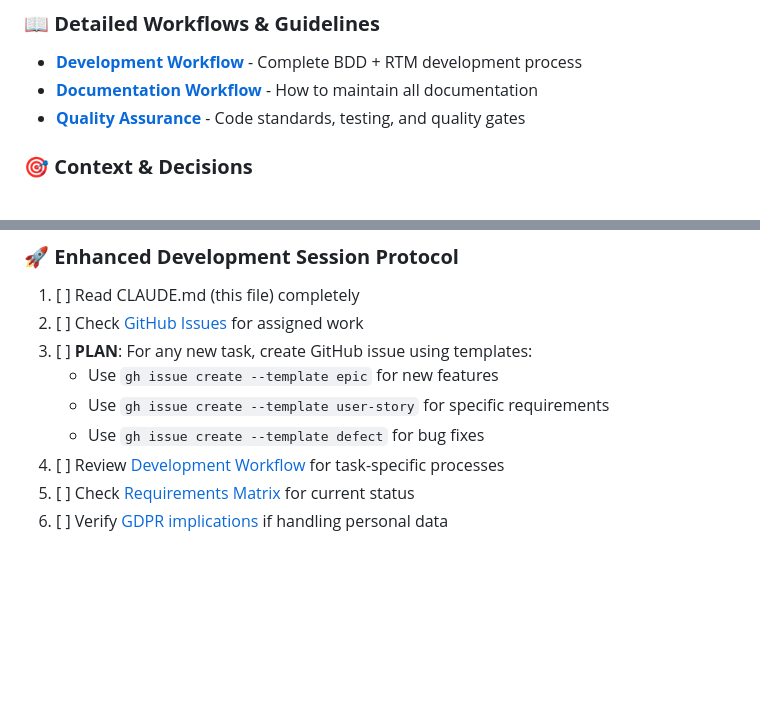
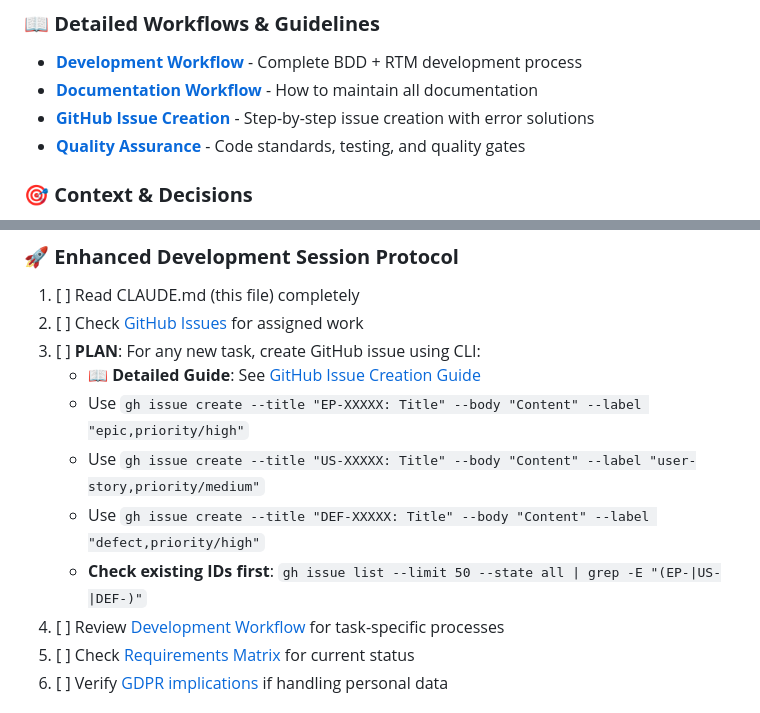
Before and after one commit to QHuuT/gonogo, a Markdown page: CLAUDE.md, 2 parts joined by grey strips. Drawn GitHub-style; blank space fills up the shorter version.

```diff
--- a/CLAUDE.md
+++ b/CLAUDE.md
@@ -146,6 +146,7 @@ gonogo/
 ### 📖 **Detailed Workflows & Guidelines**
 - **[Development Workflow](docs/technical/development-workflow.md)** - Complete BDD + RTM development process
 - **[Documentation Workflow](docs/technical/documentation-workflow.md)** - How to maintain all documentation
+- **[GitHub Issue Creation](docs/technical/github-issue-creation.md)** - Step-by-step issue creation with error solutions
 - **[Quality Assurance](docs/technical/quality-assurance.md)** - Code standards, testing, and quality gates
 
 ### 🎯 **Context & Decisions**
@@ -203,10 +204,12 @@ test: add unit tests for blog post service
 ### **🚀 Enhanced Development Session Protocol**
 1. [ ] Read CLAUDE.md (this file) completely
 2. [ ] Check [GitHub Issues](../../issues) for assigned work
-3. [ ] **PLAN**: For any new task, create GitHub issue using templates:
-   - Use `gh issue create --template epic` for new features
-   - Use `gh issue create --template user-story` for specific requirements
-   - Use `gh issue create --template defect` for bug fixes
+3. [ ] **PLAN**: For any new task, create GitHub issue using CLI:
+   - **📖 Detailed Guide**: See [GitHub Issue Creation Guide](docs/technical/github-issue-creation.md)
+   - Use `gh issue create --title "EP-XXXXX: Title" --body "Content" --label "epic,priority/high"`
+   - Use `gh issue create --title "US-XXXXX: Title" --body "Content" --label "user-story,priority/medium"`
+   - Use `gh issue create --title "DEF-XXXXX: Title" --body "Content" --label "defect,priority/high"`
+   - **Check existing IDs first**: `gh issue list --limit 50 --state all | grep -E "(EP-|US-|DEF-)"`
 4. [ ] Review [Development Workflow](docs/technical/development-workflow.md) for task-specific processes
 5. [ ] Check [Requirements Matrix](docs/traceability/requirements-matrix.md) for current status
 6. [ ] Verify [GDPR implications](docs/context/compliance/gdpr-requirements.md) if handling personal data
```
Also changed, not shown: docs/technical/github-issue-creation.md (added, +262 -0 lines).
